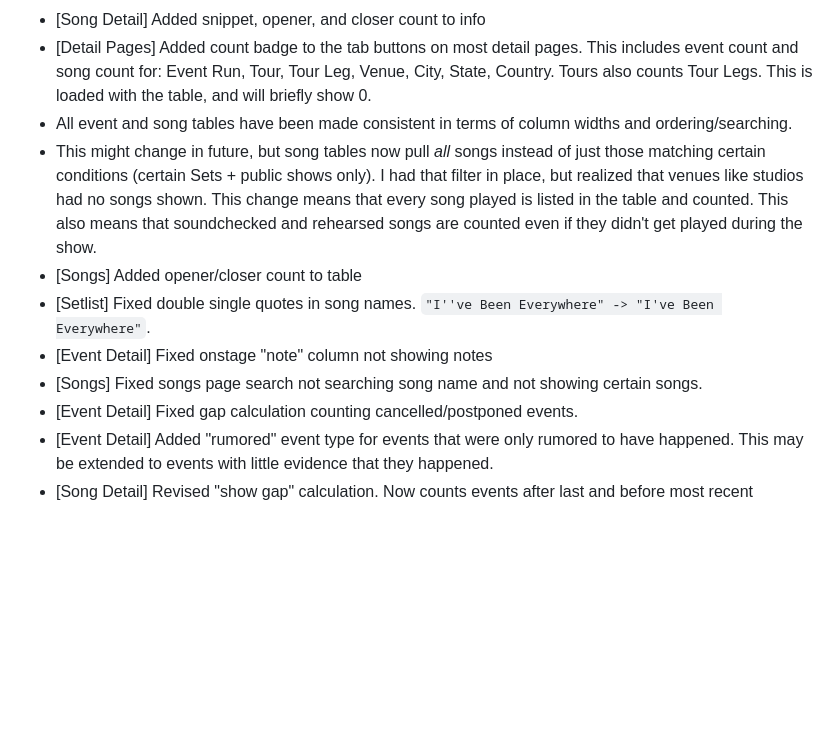
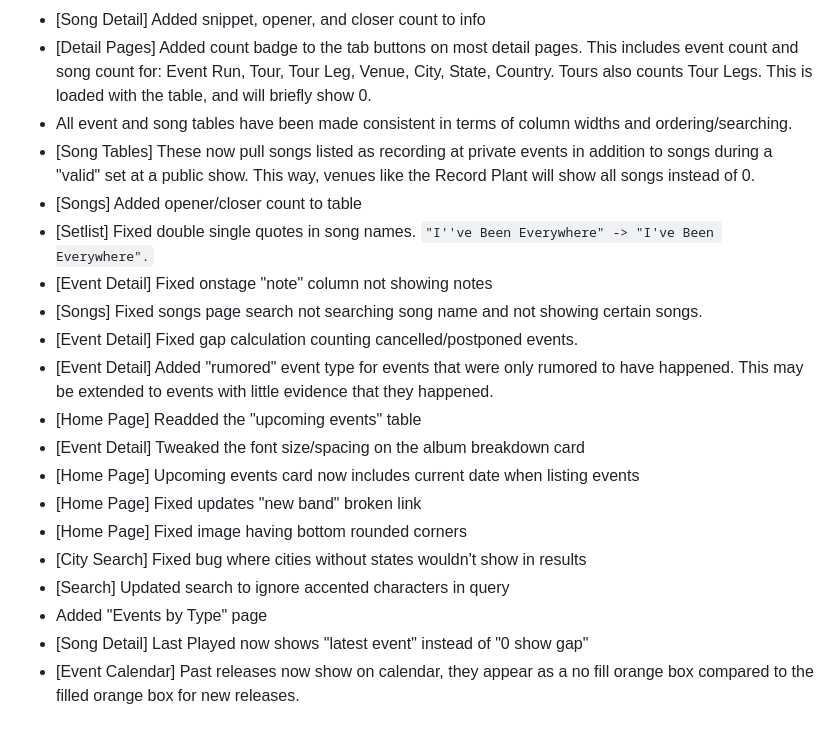
Before and after one commit to lilbud/django-databruce, a Markdown page: changelog.md, the part around the change. Drawn GitHub-style; blank space fills up the shorter version.

Commit message:
update changelog

```diff
--- a/changelog.md
+++ b/changelog.md
@@ -155,11 +155,20 @@ First public release of the site. Site was locked behind a login and accounts on
 - [Song Detail] Added snippet, opener, and closer count to info
 - [Detail Pages] Added count badge to the tab buttons on most detail pages. This includes event count and song count for: Event Run, Tour, Tour Leg, Venue, City, State, Country. Tours also counts Tour Legs. This is loaded with the table, and will briefly show 0.
 - All event and song tables have been made consistent in terms of column widths and ordering/searching.
-- This might change in future, but song tables now pull *all* songs instead of just those matching certain conditions (certain Sets + public shows only). I had that filter in place, but realized that venues like studios had no songs shown. This change means that every song played is listed in the table and counted. This also means that soundchecked and rehearsed songs are counted even if they didn't get played during the show.
+- [Song Tables] These now pull songs listed as recording at private events in addition to songs during a "valid" set at a public show. This way, venues like the Record Plant will show all songs instead of 0.
 - [Songs] Added opener/closer count to table
-- [Setlist] Fixed double single quotes in song names. `"I''ve Been Everywhere" -> "I've Been Everywhere"`.
+- [Setlist] Fixed double single quotes in song names. `"I''ve Been Everywhere" -> "I've Been Everywhere".`
 - [Event Detail] Fixed onstage "note" column not showing notes
 - [Songs] Fixed songs page search not searching song name and not showing certain songs.
 - [Event Detail] Fixed gap calculation counting cancelled/postponed events.
 - [Event Detail] Added "rumored" event type for events that were only rumored to have happened. This may be extended to events with little evidence that they happened.
-- [Song Detail] Revised "show gap" calculation. Now counts events after last and before most recent
+- [Home Page] Readded the "upcoming events" table
+- [Event Detail] Tweaked the font size/spacing on the album breakdown card
+- [Home Page] Upcoming events card now includes current date when listing events
+- [Home Page] Fixed updates "new band" broken link
+- [Home Page] Fixed image having bottom rounded corners
+- [City Search] Fixed bug where cities without states wouldn't show in results
+- [Search] Updated search to ignore accented characters in query
+- Added "Events by Type" page
+- [Song Detail] Last Played now shows "latest event" instead of "0 show gap"
+- [Event Calendar] Past releases now show on calendar, they appear as a no fill orange box compared to the filled orange box for new releases.
```
